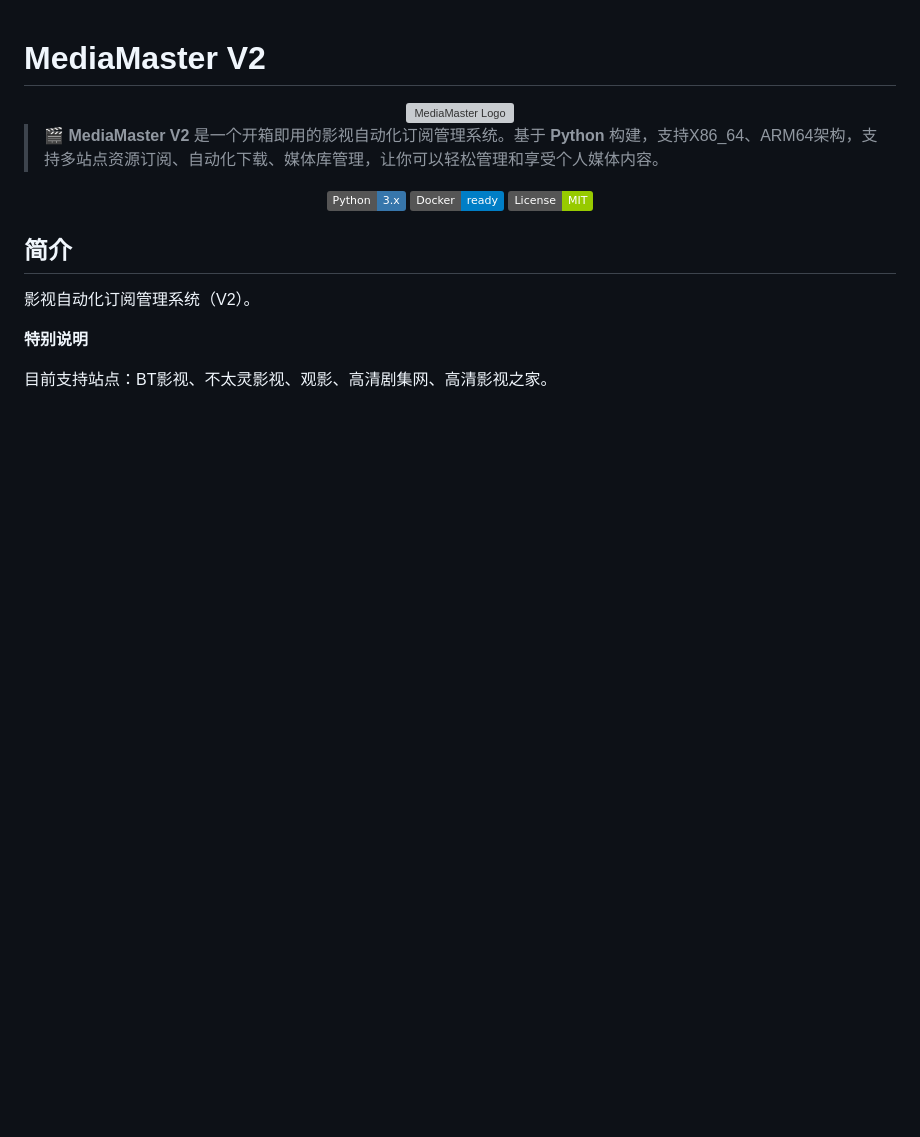
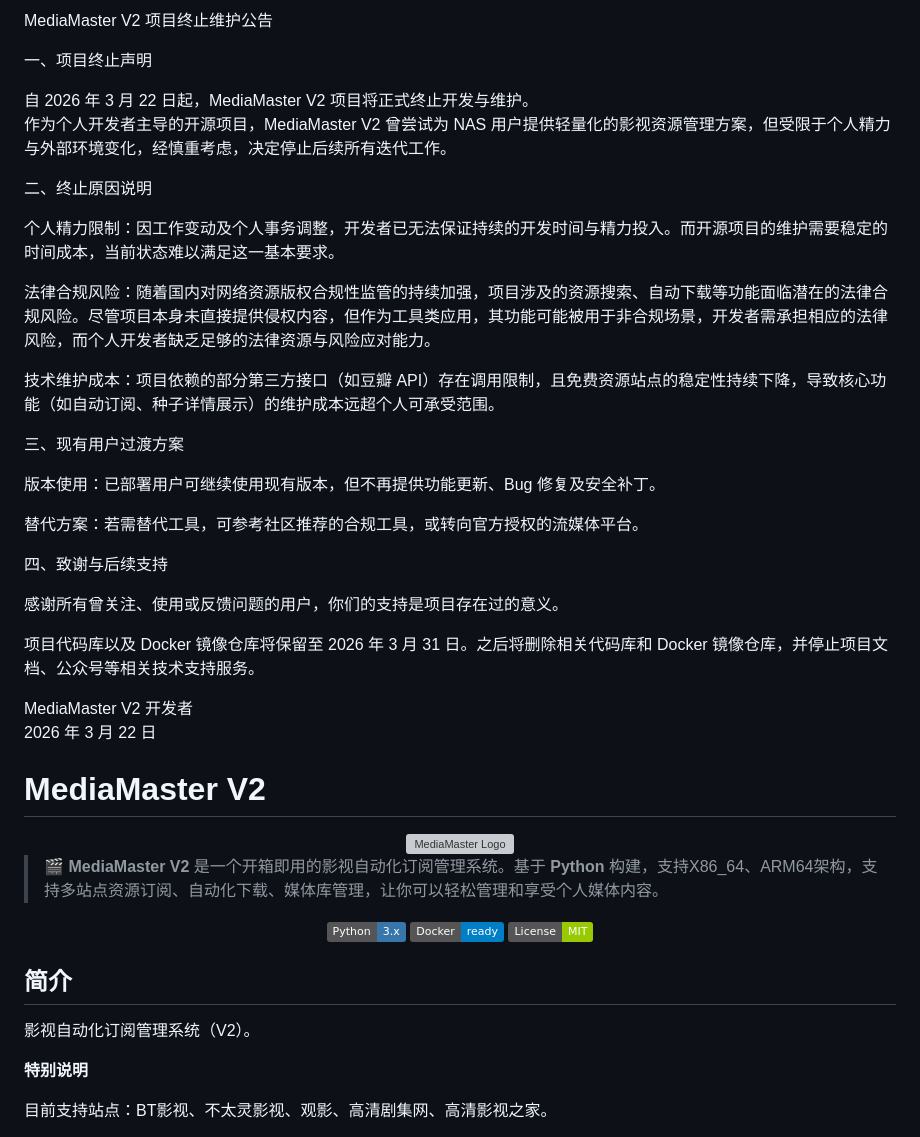
Before and after one commit to smysong/mediamaster-v2, a Markdown page: README.md, the part around the change. Drawn GitHub-style; badges without logos; blank space fills up the shorter version; grey boxes are pictures that could not be loaded.

```diff
--- a/README.md
+++ b/README.md
@@ -1,3 +1,35 @@
+
+MediaMaster V2 项目终止维护公告
+
+一、项目终止声明
+
+自 2026 年 3 月 22 日起，MediaMaster V2 项目将正式终止开发与维护。
+作为个人开发者主导的开源项目，MediaMaster V2 曾尝试为 NAS 用户提供轻量化的影视资源管理方案，但受限于个人精力与外部环境变化，经慎重考虑，决定停止后续所有迭代工作。
+
+二、终止原因说明
+
+个人精力限制：因工作变动及个人事务调整，开发者已无法保证持续的开发时间与精力投入。而开源项目的维护需要稳定的时间成本，当前状态难以满足这一基本要求。
+
+法律合规风险：随着国内对网络资源版权合规性监管的持续加强，项目涉及的资源搜索、自动下载等功能面临潜在的法律合规风险。尽管项目本身未直接提供侵权内容，但作为工具类应用，其功能可能被用于非合规场景，开发者需承担相应的法律风险，而个人开发者缺乏足够的法律资源与风险应对能力。
+
+技术维护成本：项目依赖的部分第三方接口（如豆瓣 API）存在调用限制，且免费资源站点的稳定性持续下降，导致核心功能（如自动订阅、种子详情展示）的维护成本远超个人可承受范围。
+
+三、现有用户过渡方案
+
+版本使用：已部署用户可继续使用现有版本，但不再提供功能更新、Bug 修复及安全补丁。
+
+替代方案：若需替代工具，可参考社区推荐的合规工具，或转向官方授权的流媒体平台。
+
+四、致谢与后续支持
+
+感谢所有曾关注、使用或反馈问题的用户，你们的支持是项目存在过的意义。
+
+项目代码库以及 Docker 镜像仓库将保留至 2026 年 3 月 31 日。之后将删除相关代码库和 Docker 镜像仓库，并停止项目文档、公众号等相关技术支持服务。
+
+MediaMaster V2 开发者
+2026 年 3 月 22 日
+
+
 # MediaMaster V2
 
 <div align="center">
```
